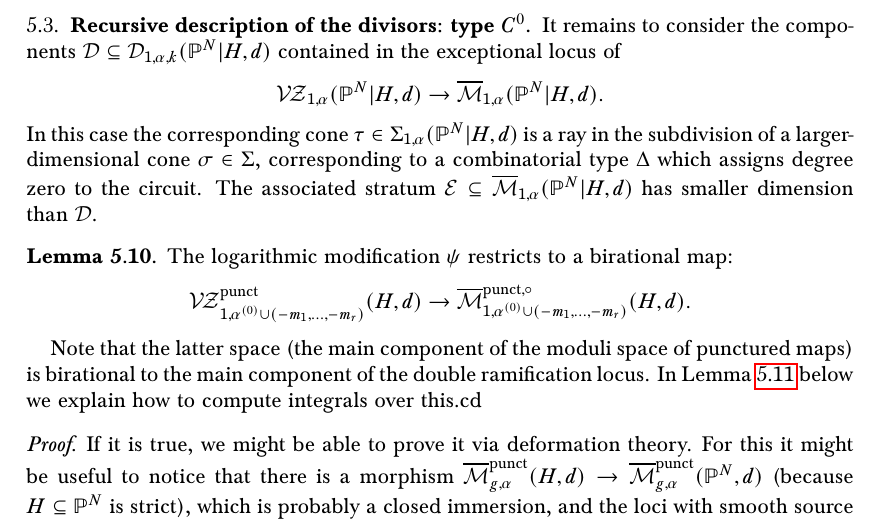
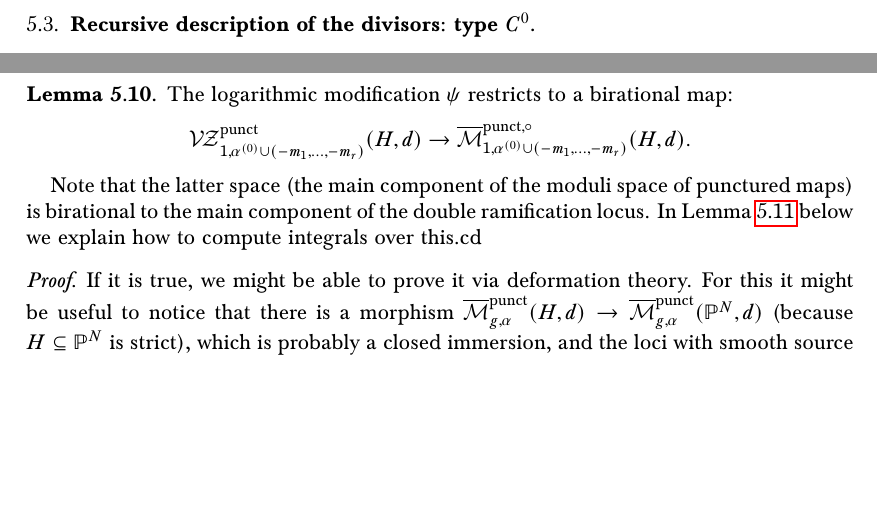
Before and after one commit to navidnabijou/Genus-One-Relative-Radially-Aligned-Maps, a LaTeX paper (Reduced Gromov-Witten Theory of Hypersurfaces in Genus One.tex): part of page 17 of 33 before the commit and two parts of pages 16 and 17 of 33 after it, the two joined at a grey line, cut so that both start at the same text, the shorter picture padded with empty space. Compiled offline with pdfLaTeX.

Commit message:
minor changes

```diff
--- a/Reduced Gromov-Witten Theory of Hypersurfaces in Genus One.tex
+++ b/Reduced Gromov-Witten Theory of Hypersurfaces in Genus One.tex
@@ -707,11 +707,9 @@ be the piecewise-linear function constructed in \S \ref{Section Gathmann line bu
 The map $\tau \to \RR_{\geq 0}$ is given by projecting onto the $i$th factor and then multiplying by $m_i$ (this is independent of $i$). Thus we conclude that the index is equal to $\lcm(m_1,\ldots,m_r)$ as claimed.\end{proof}
 Thus, the contribution of each term $\lambda_\Dcal [\Dcal]$ is given by integrating over the appropriate fibre product and then multiplying the result by $\lambda_\Dcal \cdot \deg\rho = \prod_{i=1}^r m_i$.
 
+\subsection{Recursive description of the divisors: type $C^0$}
+
 \newpage
-
-\subsection{Recursive description of the divisors: type $C^0$} It remains to consider the components $\Dcal \subseteq \Dcal_{1,\alpha,k}(\PP^N|H,d)$ contained in the exceptional locus of
-\begin{equation*} \VZ_{1,\alpha}(\PP^N|H,d) \to \ol\Mcal_{1,\alpha}(\PP^N|H,d). \end{equation*}
-In this case the corresponding cone $\tau \in \Sigma_{1,\alpha}(\PP^N|H,d)$ is a ray in the subdivision of a larger-dimensional cone $\sigma \in \Sigma$, corresponding to a combinatorial type $\Delta$ which assigns degree zero to the circuit. The associated stratum $\Ecal \subseteq \ol\Mcal_{1,\alpha}(\PP^N|H,d)$ has smaller dimension than $\Dcal$.
 
 
 \begin{lem} The logarithmic modification $\psi$ restricts to a birational map:
```
Also changed, not shown: Reduced Gromov-Witten Theory of Hypersurfaces in Genus One.pdf.
